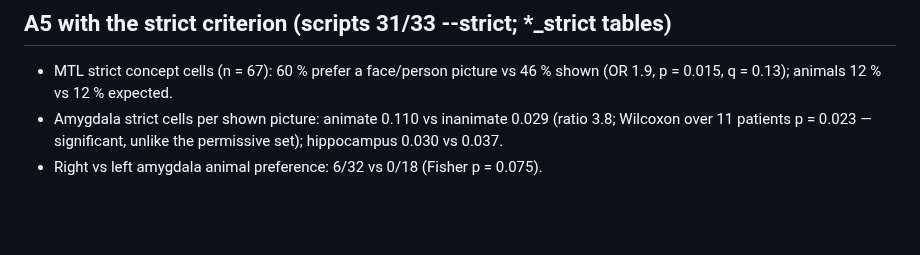
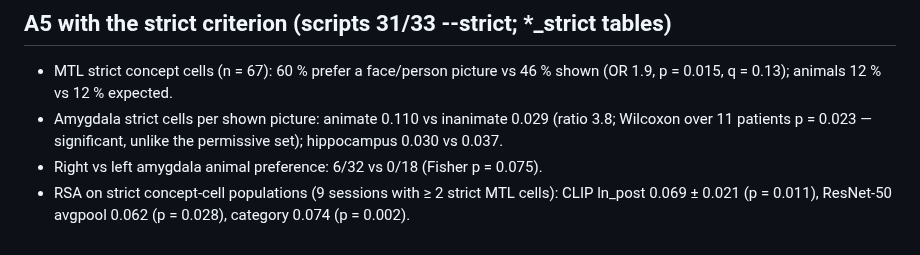
Before and after one commit to sunkalpchandra/memoranda, a Markdown page: docs/results.md, the part around the change. Rendered like a GitHub page; blank space fills up the shorter version.

Commit message:
docs: strict-population RSA

```diff
--- a/docs/results.md
+++ b/docs/results.md
@@ -347,3 +347,5 @@ Items refer to docs/review_2026-08-15.md.
 - Amygdala strict cells per shown picture: animate 0.110 vs inanimate 0.029 (ratio 3.8; Wilcoxon
   over 11 patients p = 0.023 — significant, unlike the permissive set); hippocampus 0.030 vs 0.037.
 - Right vs left amygdala animal preference: 6/32 vs 0/18 (Fisher p = 0.075).
+- RSA on strict concept-cell populations (9 sessions with ≥ 2 strict MTL cells): CLIP ln_post
+  0.069 ± 0.021 (p = 0.011), ResNet-50 avgpool 0.062 (p = 0.028), category 0.074 (p = 0.002).
```
